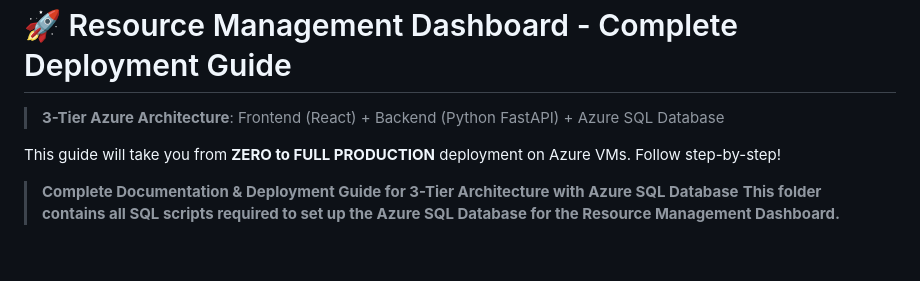
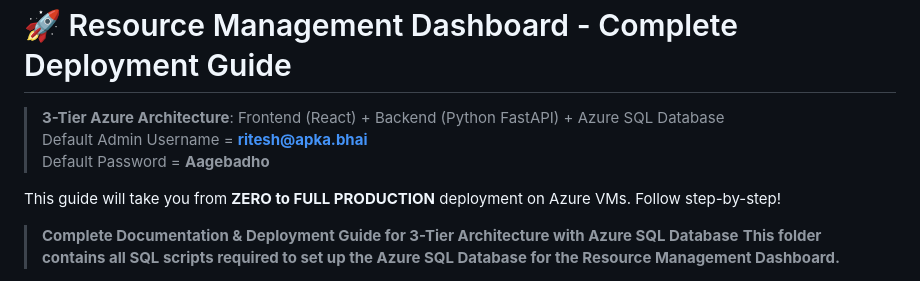
Before and after one commit to Riteshatri/resource-management-backend, a Markdown page: README.md, the part around the change. Drawn GitHub-style; blank space fills up the shorter version.

```diff
--- a/README.md
+++ b/README.md
@@ -1,6 +1,9 @@
 <h1 id="top">🚀 Resource Management Dashboard - Complete Deployment Guide</h1>
 
 > **3-Tier Azure Architecture**: Frontend (React) + Backend (Python FastAPI) + Azure SQL Database
+> Default Admin Username = **ritesh@apka.bhai**
+> Default Password = **Aagebadho**
+
 
 This guide will take you from **ZERO to FULL PRODUCTION** deployment on Azure VMs. Follow step-by-step!
 
```
